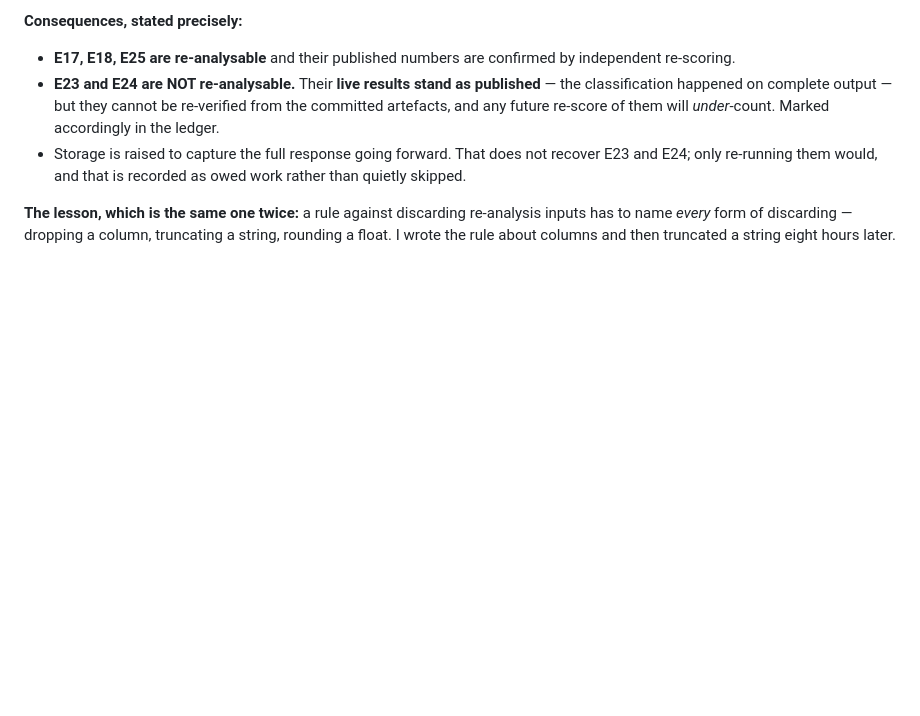
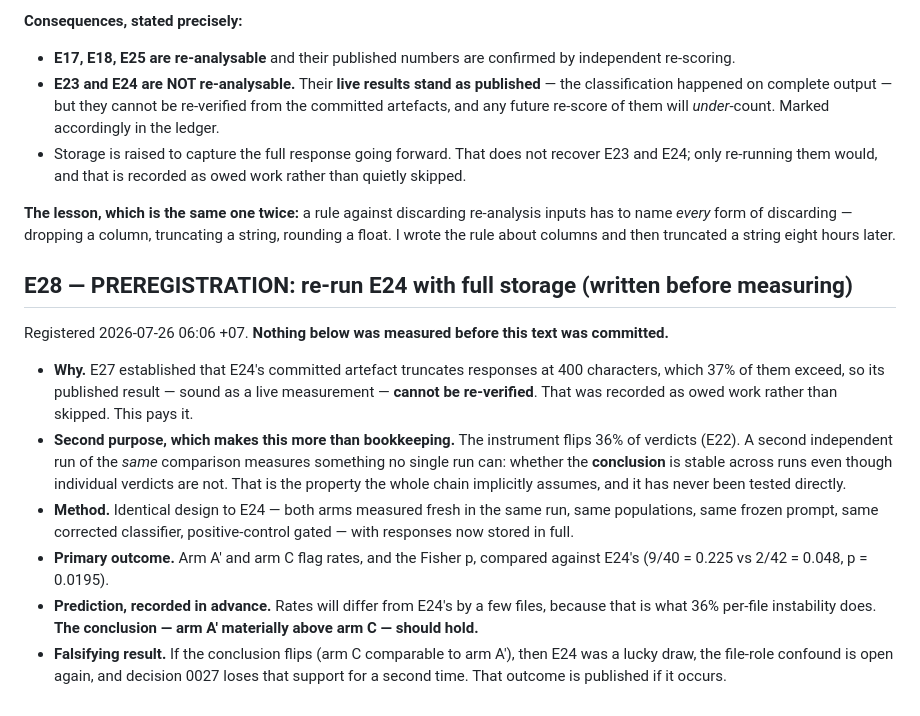
Before and after one commit to manhquydev/sentinel-security-platform, a Markdown page: docs/ai-sast-research-log.md, the part around the change. Drawn GitHub-style; blank space fills up the shorter version.

Commit message:
docs(research): preregister E28, repaying the E24 re-run debt
E24's artefact truncates responses so its result cannot be re-verified, recorded
as owed work. This pays it and adds what a single run cannot supply: with the
instrument flipping 36% of verdicts, a second independent run measures whether
the conclusion is stable across runs even though individual verdicts are not.
Commits in advance to publishing a flip if one occurs.

```diff
--- a/docs/ai-sast-research-log.md
+++ b/docs/ai-sast-research-log.md
@@ -2077,3 +2077,24 @@ recurred as a character limit, and I did not recognise it as the same mistake wh
 **The lesson, which is the same one twice:** a rule against discarding re-analysis inputs has to name
 *every* form of discarding — dropping a column, truncating a string, rounding a float. I wrote the rule
 about columns and then truncated a string eight hours later.
+
+## E28 — PREREGISTRATION: re-run E24 with full storage (written before measuring)
+
+Registered 2026-07-26 06:06 +07. **Nothing below was measured before this text was committed.**
+
+- **Why.** E27 established that E24's committed artefact truncates responses at 400 characters, which
+  37% of them exceed, so its published result — sound as a live measurement — **cannot be re-verified**.
+  That was recorded as owed work rather than skipped. This pays it.
+- **Second purpose, which makes this more than bookkeeping.** The instrument flips 36% of verdicts
+  (E22). A second independent run of the *same* comparison measures something no single run can: whether
+  the **conclusion** is stable across runs even though individual verdicts are not. That is the property
+  the whole chain implicitly assumes, and it has never been tested directly.
+- **Method.** Identical design to E24 — both arms measured fresh in the same run, same populations, same
+  frozen prompt, same corrected classifier, positive-control gated — with responses now stored in full.
+- **Primary outcome.** Arm A′ and arm C flag rates, and the Fisher p, compared against E24's
+  (9/40 = 0.225 vs 2/42 = 0.048, p = 0.0195).
+- **Prediction, recorded in advance.** Rates will differ from E24's by a few files, because that is what
+  36% per-file instability does. **The conclusion — arm A′ materially above arm C — should hold.**
+- **Falsifying result.** If the conclusion flips (arm C comparable to arm A′), then E24 was a lucky draw,
+  the file-role confound is open again, and decision 0027 loses that support for a second time. That
+  outcome is published if it occurs.
```
